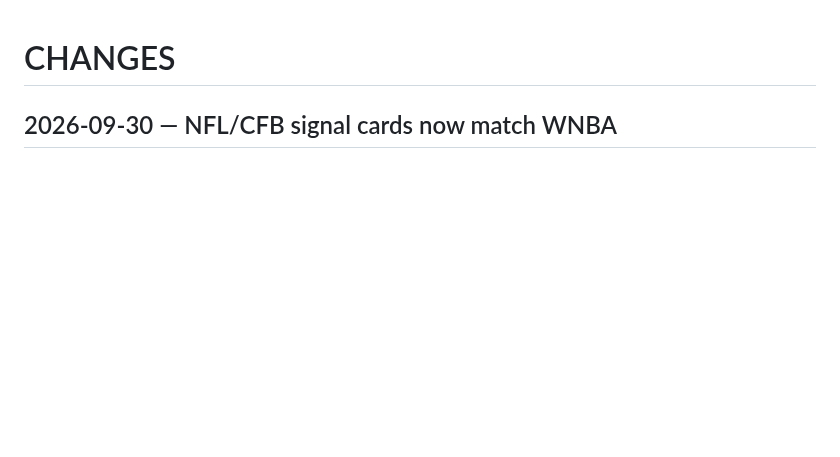
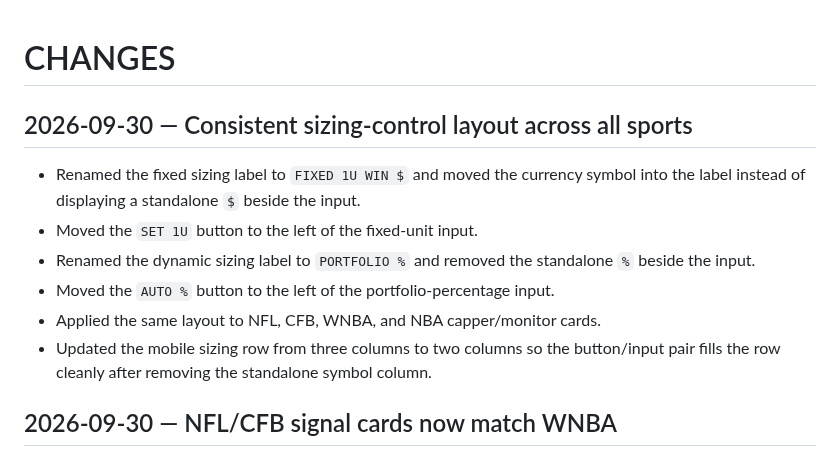
Before and after one commit to s01100011-a11y/polymarket-auto-bot, a Markdown page: CHANGES.md, the part around the change. Drawn GitHub-style; blank space fills up the shorter version.

Commit message:
Document sizing layout parity

```diff
--- a/CHANGES.md
+++ b/CHANGES.md
@@ -1,4 +1,13 @@
 # CHANGES
+
+## 2026-09-30 — Consistent sizing-control layout across all sports
+
+- Renamed the fixed sizing label to `FIXED 1U WIN $` and moved the currency symbol into the label instead of displaying a standalone `$` beside the input.
+- Moved the `SET 1U` button to the left of the fixed-unit input.
+- Renamed the dynamic sizing label to `PORTFOLIO %` and removed the standalone `%` beside the input.
+- Moved the `AUTO %` button to the left of the portfolio-percentage input.
+- Applied the same layout to NFL, CFB, WNBA, and NBA capper/monitor cards.
+- Updated the mobile sizing row from three columns to two columns so the button/input pair fills the row cleanly after removing the standalone symbol column.
 
 ## 2026-09-30 — NFL/CFB signal cards now match WNBA
 
```
